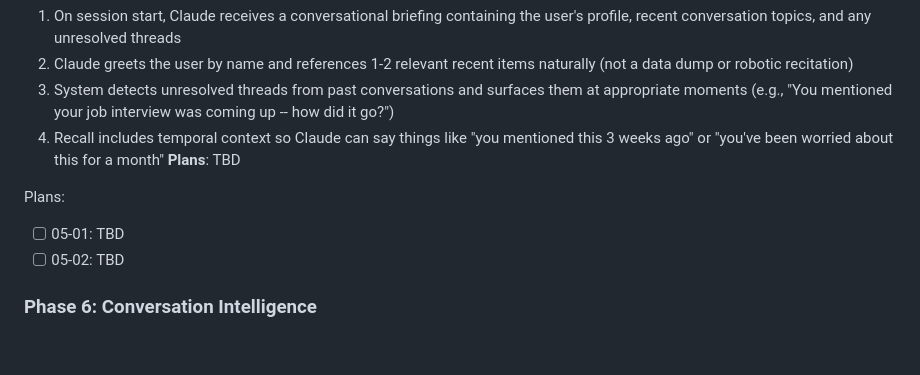
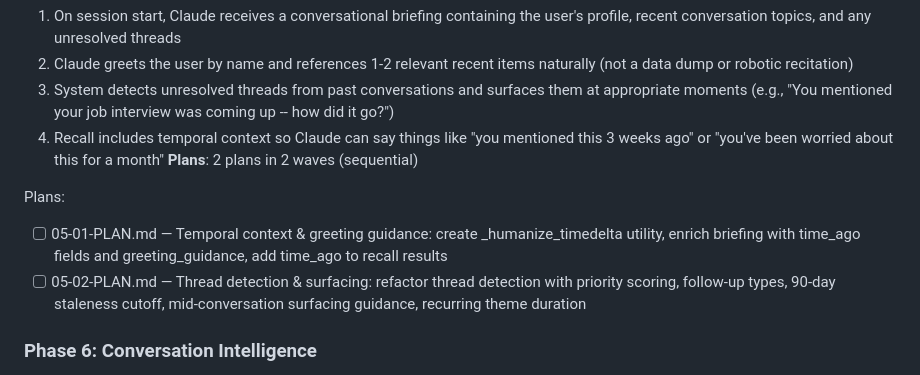
Before and after one commit to DasBluEyedDevil/Daem0n-Chat, a Markdown page: .planning/ROADMAP.md, the part around the change. GitHub-like rendering; blank space fills up the shorter version.

Commit message:
docs(05-session-experience): create phase plan
Two plans in 2 sequential waves covering all four SESS requirements:
- 05-01: Temporal context utility, greeting guidance, recall time_ago enrichment
- 05-02: Thread priority scoring, follow-up types, surfacing guidance, duration tracking

Co-Authored-By: Claude Opus 4.6 <noreply@anthropic.com>

```diff
--- a/.planning/ROADMAP.md
+++ b/.planning/ROADMAP.md
@@ -94,11 +94,11 @@ Plans:
   2. Claude greets the user by name and references 1-2 relevant recent items naturally (not a data dump or robotic recitation)
   3. System detects unresolved threads from past conversations and surfaces them at appropriate moments (e.g., "You mentioned your job interview was coming up -- how did it go?")
   4. Recall includes temporal context so Claude can say things like "you mentioned this 3 weeks ago" or "you've been worried about this for a month"
-**Plans**: TBD
+**Plans**: 2 plans in 2 waves (sequential)
 
 Plans:
-- [ ] 05-01: TBD
-- [ ] 05-02: TBD
+- [ ] 05-01-PLAN.md — Temporal context & greeting guidance: create _humanize_timedelta utility, enrich briefing with time_ago fields and greeting_guidance, add time_ago to recall results
+- [ ] 05-02-PLAN.md — Thread detection & surfacing: refactor thread detection with priority scoring, follow-up types, 90-day staleness cutoff, mid-conversation surfacing guidance, recurring theme duration
 
 ### Phase 6: Conversation Intelligence
 **Goal**: Each conversation session is summarized with emotional context, and the system understands not just what was discussed but how the user felt about it
```
Also changed, not shown: 2 other files.
